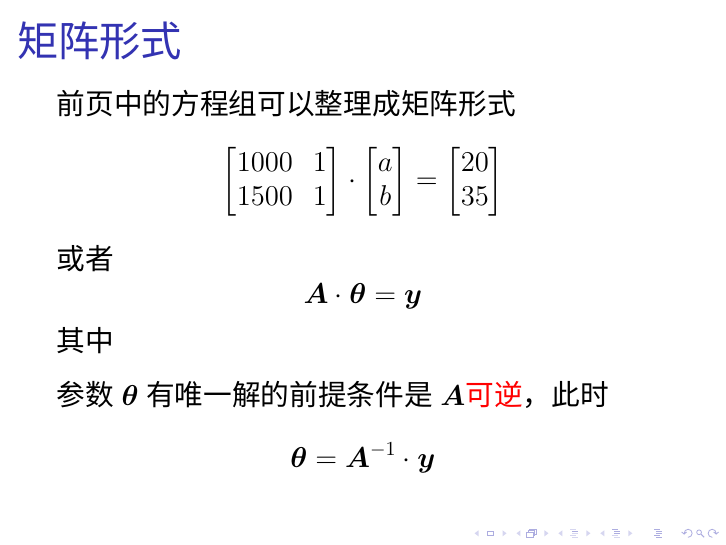
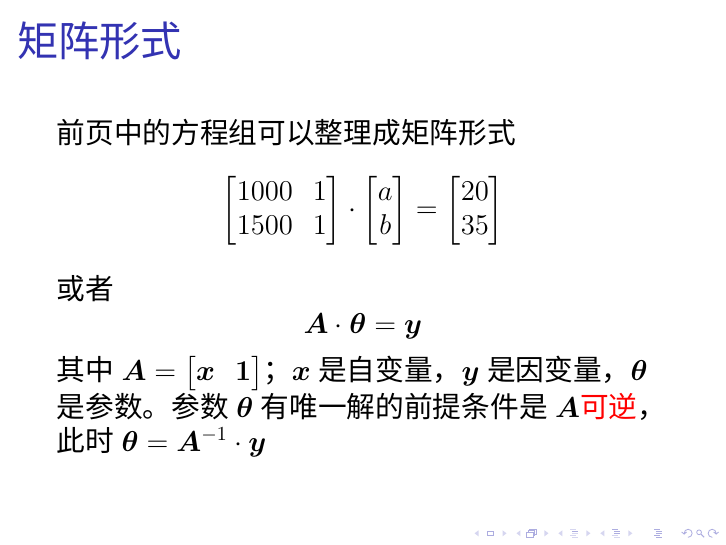
Before and after one commit to xiongyaohua/traffic-data-analysis, LaTeX slides (lecture_notes/03-线性回归/03.tex): page 8 of 27. Compiled offline with XeLaTeX; a missing font is replaced by an installed copy or a similar font.

Commit message:
文字调整

```diff
--- a/lecture_notes/03-线性回归/03.tex
+++ b/lecture_notes/03-线性回归/03.tex
@@ -128,10 +128,11 @@
     \end{align*}
     或者
     \[\MA\cdot \vec{\theta}=\Vy\]
-    其中
-
-    参数$\vec{\theta}$有唯一解的前提条件是$\MA$\emph{可逆}，此时
-    \[ \vec{\theta}= \MA^{-1}\cdot\Vy\]
+    其中$\MA=\begin{bmatrix}
+        \Vx & \vec{1}
+    \end{bmatrix}$；$\Vx$是自变量，$\Vy$是因变量，$\Vt$是参数。
+    参数$\Vt$有唯一解的前提条件是$\MA$\emph{可逆}，此时
+    $\vec{\theta}= \MA^{-1}\cdot\Vy$
 \end{frame}
 
 \begin{frame}
```
